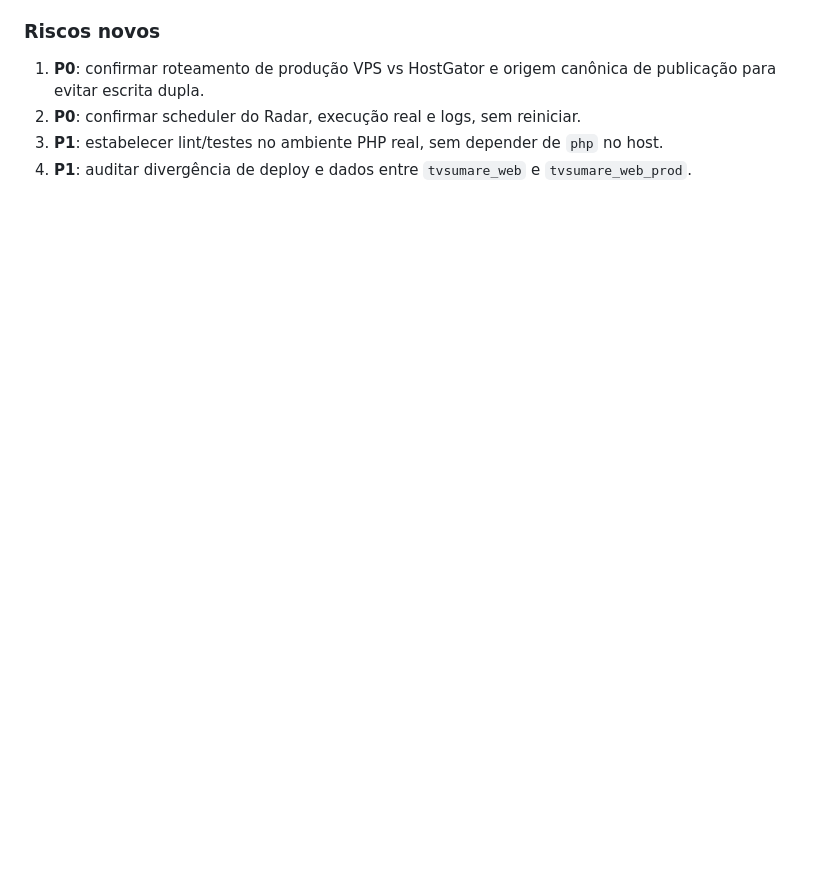
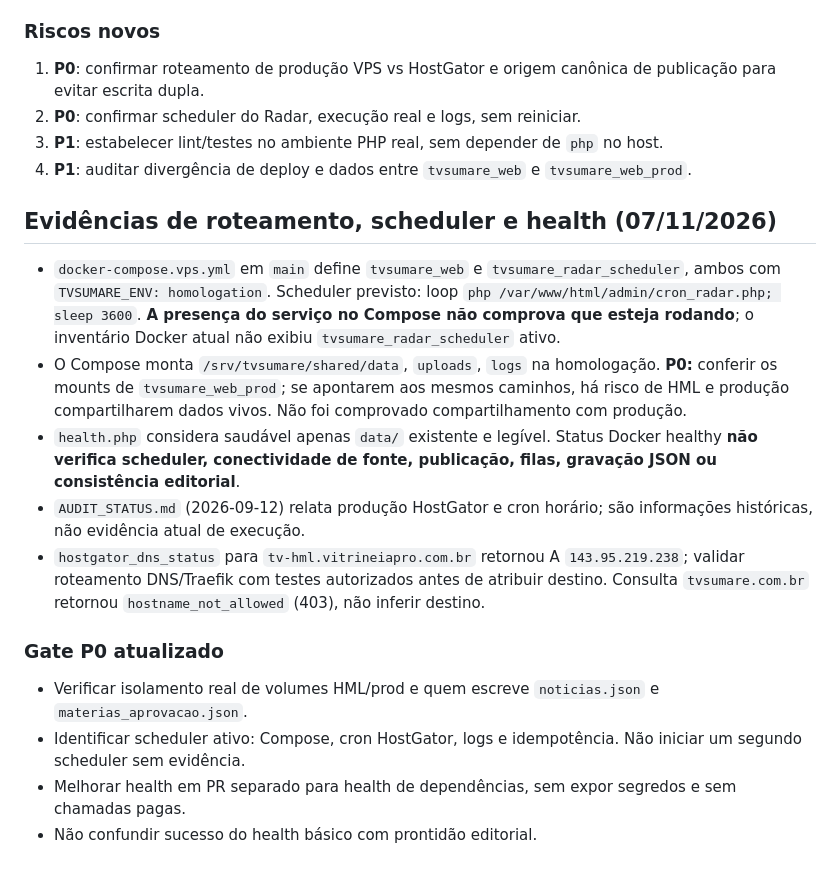
Before and after one commit to cschibelsky-star/TVSUMARE_ENTERPRISE, a Markdown page: docs/AUDITORIA-ESTRUTURAL-2026-11-07.md, the part around the change. Rendered like a GitHub page; blank space fills up the shorter version.

Commit message:
docs: audit Radar scheduler configuration, basic health limitations and shared-volume risk

```diff
--- a/docs/AUDITORIA-ESTRUTURAL-2026-11-07.md
+++ b/docs/AUDITORIA-ESTRUTURAL-2026-11-07.md
@@ -85,3 +85,16 @@ GitHub é fonte de verdade. PRs #54/#55 permanecem isolados; não misturar audit
 2. **P0**: confirmar scheduler do Radar, execução real e logs, sem reiniciar.
 3. **P1**: estabelecer lint/testes no ambiente PHP real, sem depender de `php` no host.
 4. **P1**: auditar divergência de deploy e dados entre `tvsumare_web` e `tvsumare_web_prod`.
+
+## Evidências de roteamento, scheduler e health (07/11/2026)
+- `docker-compose.vps.yml` em `main` define `tvsumare_web` e `tvsumare_radar_scheduler`, ambos com `TVSUMARE_ENV: homologation`. Scheduler previsto: loop `php /var/www/html/admin/cron_radar.php; sleep 3600`. **A presença do serviço no Compose não comprova que esteja rodando**; o inventário Docker atual não exibiu `tvsumare_radar_scheduler` ativo.
+- O Compose monta `/srv/tvsumare/shared/data`, `uploads`, `logs` na homologação. **P0:** conferir os mounts de `tvsumare_web_prod`; se apontarem aos mesmos caminhos, há risco de HML e produção compartilharem dados vivos. Não foi comprovado compartilhamento com produção.
+- `health.php` considera saudável apenas `data/` existente e legível. Status Docker healthy **não verifica scheduler, conectividade de fonte, publicação, filas, gravação JSON ou consistência editorial**.
+- `AUDIT_STATUS.md` (2026-09-12) relata produção HostGator e cron horário; são informações históricas, não evidência atual de execução.
+- `hostgator_dns_status` para `tv-hml.vitrineiapro.com.br` retornou A `143.95.219.238`; validar roteamento DNS/Traefik com testes autorizados antes de atribuir destino. Consulta `tvsumare.com.br` retornou `hostname_not_allowed` (403), não inferir destino.
+
+### Gate P0 atualizado
+- Verificar isolamento real de volumes HML/prod e quem escreve `noticias.json` e `materias_aprovacao.json`.
+- Identificar scheduler ativo: Compose, cron HostGator, logs e idempotência. Não iniciar um segundo scheduler sem evidência.
+- Melhorar health em PR separado para health de dependências, sem expor segredos e sem chamadas pagas.
+- Não confundir sucesso do health básico com prontidão editorial.
```
